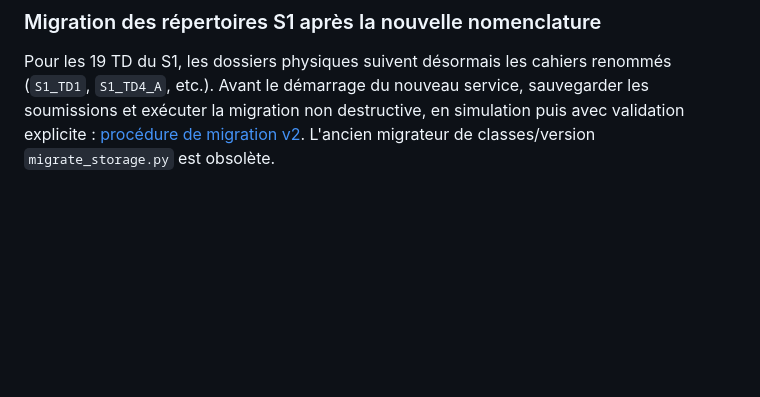
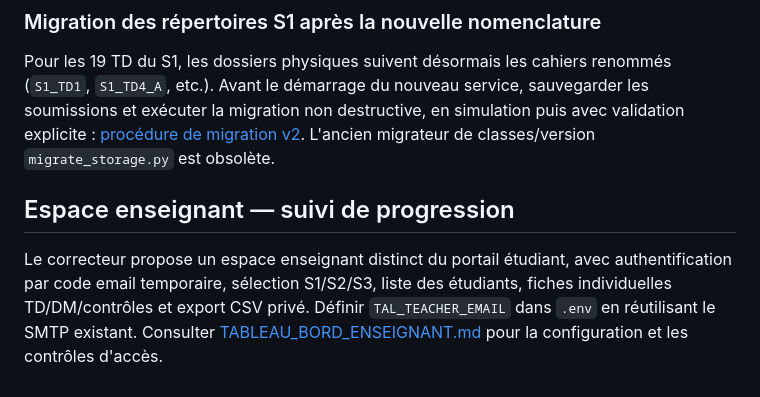
Before and after one commit to dreymond732/tal-notebook-evaluator, a Markdown page: README.md, the part around the change. Drawn GitHub-style; blank space fills up the shorter version.

Commit message:
Référence le tableau enseignant et sa procédure de configuration dans le README

```diff
--- a/README.md
+++ b/README.md
@@ -179,3 +179,7 @@ Effectuer cette migration avant de remplacer l'application en production.
 ### Migration des répertoires S1 après la nouvelle nomenclature
 
 Pour les 19 TD du S1, les dossiers physiques suivent désormais les cahiers renommés (`S1_TD1`, `S1_TD4_A`, etc.). Avant le démarrage du nouveau service, sauvegarder les soumissions et exécuter la migration non destructive, en simulation puis avec validation explicite : [procédure de migration v2](docs/MIGRATION_PHYSIQUE_S1_V2.md). L'ancien migrateur de classes/version `migrate_storage.py` est obsolète.
+
+## Espace enseignant — suivi de progression
+
+Le correcteur propose un espace enseignant distinct du portail étudiant, avec authentification par code email temporaire, sélection S1/S2/S3, liste des étudiants, fiches individuelles TD/DM/contrôles et export CSV privé. Définir `TAL_TEACHER_EMAIL` dans `.env` en réutilisant le SMTP existant. Consulter [TABLEAU_BORD_ENSEIGNANT.md](docs/TABLEAU_BORD_ENSEIGNANT.md) pour la configuration et les contrôles d'accès.
```
